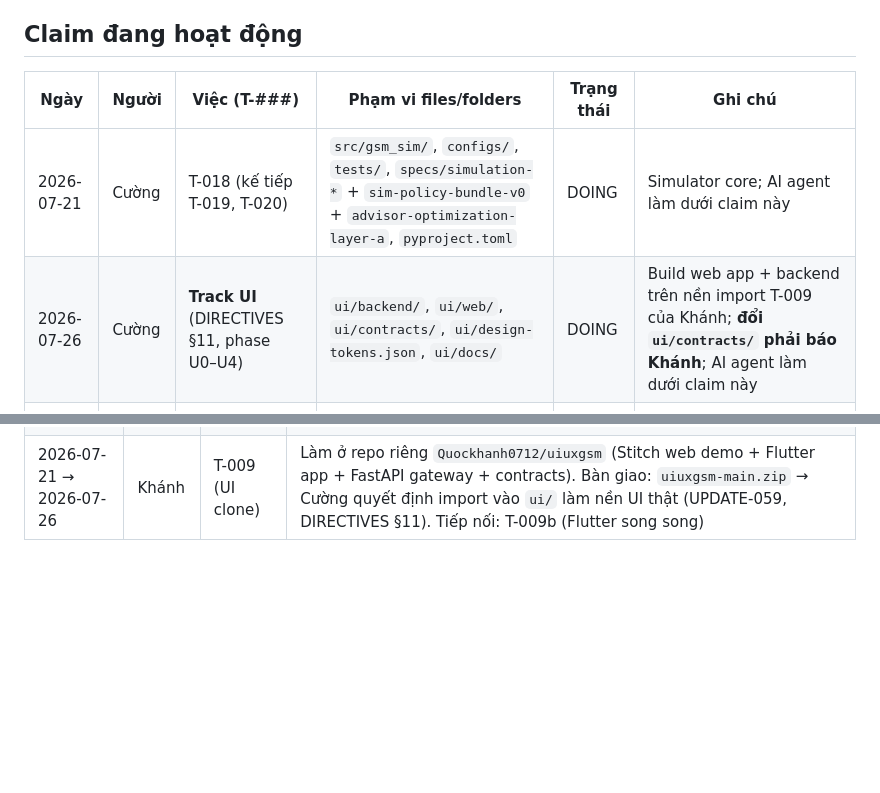
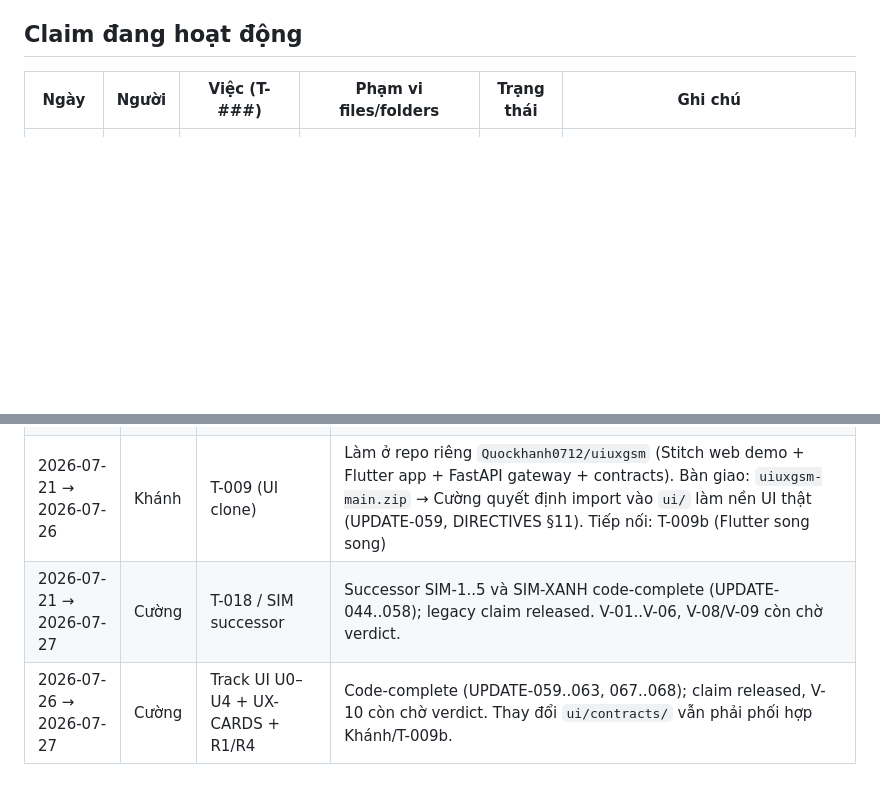
Before and after one commit to Itvc0110/GSM-Driver-Agent, a Markdown page: tracking/ASSIGNMENTS.md, 2 parts joined by grey strips. Drawn GitHub-style; blank space fills up the shorter version.

Commit message:
docs(tracking): reconcile claims and pending reviews

```diff
--- a/tracking/ASSIGNMENTS.md
+++ b/tracking/ASSIGNMENTS.md
@@ -17,8 +17,6 @@ Cơ chế: công việc sống trong `tracking/TODO.md` và có thể được c
 
 | Ngày | Người | Việc (T-###) | Phạm vi files/folders | Trạng thái | Ghi chú |
 | --- | --- | --- | --- | --- | --- |
-| 2026-07-21 | Cường | T-018 (kế tiếp T-019, T-020) | `src/gsm_sim/`, `configs/`, `tests/`, `specs/simulation-*` + `sim-policy-bundle-v0` + `advisor-optimization-layer-a`, `pyproject.toml` | DOING | Simulator core; AI agent làm dưới claim này |
-| 2026-07-26 | Cường | **Track UI** (DIRECTIVES §11, phase U0–U4) | `ui/backend/`, `ui/web/`, `ui/contracts/`, `ui/design-tokens.json`, `ui/docs/` | DOING | Build web app + backend trên nền import T-009 của Khánh; **đổi `ui/contracts/` phải báo Khánh**; AI agent làm dưới claim này |
 | 2026-07-26 | Khánh | T-009b (Flutter mobile song song) | `ui/driver_app/` — KHÔNG ai khác đụng | READY | Bắt kịp web qua `ui/contracts/` + `ui/design-tokens.json` + `ui/docs/SCREEN-PARITY.md`; cùng backend FastAPI với web |
 
 ## Lịch sử
@@ -28,3 +26,5 @@ Cơ chế: công việc sống trong `tracking/TODO.md` và có thể được c
 | | | | |
 | 2026-07-21 → 2026-07-22 | Khánh | T-004 | Audit nguồn T1 official (sitemap + Driver Center), curate source Bike/RTO/Platform, kiểm tra track/geo/lifecycle và raw evidence. Bàn giao: source register và corpus text-only 7 nguồn current, có provenance + guardrail; HTML/asset/OCR/crawler lặp vẫn loại, không tạo runtime/contract. |
 | 2026-07-21 → 2026-07-26 | Khánh | T-009 (UI clone) | Làm ở repo riêng `Quockhanh0712/uiuxgsm` (Stitch web demo + Flutter app + FastAPI gateway + contracts). Bàn giao: `uiuxgsm-main.zip` → Cường quyết định import vào `ui/` làm nền UI thật (UPDATE-059, DIRECTIVES §11). Tiếp nối: T-009b (Flutter song song) |
+| 2026-07-21 → 2026-07-27 | Cường | T-018 / SIM successor | Successor SIM-1..5 và SIM-XANH code-complete (UPDATE-044..058); legacy claim released. V-01..V-06, V-08/V-09 còn chờ verdict. |
+| 2026-07-26 → 2026-07-27 | Cường | Track UI U0–U4 + UX-CARDS + R1/R4 | Code-complete (UPDATE-059..063, 067..068); claim released, V-10 còn chờ verdict. Thay đổi `ui/contracts/` vẫn phải phối hợp Khánh/T-009b. |
```
Also changed, not shown: tracking/DIRECTIVES-2026-07-24.md (+1 -1 lines), tracking/PENDING-REVIEW.md (+1 -1 lines).
